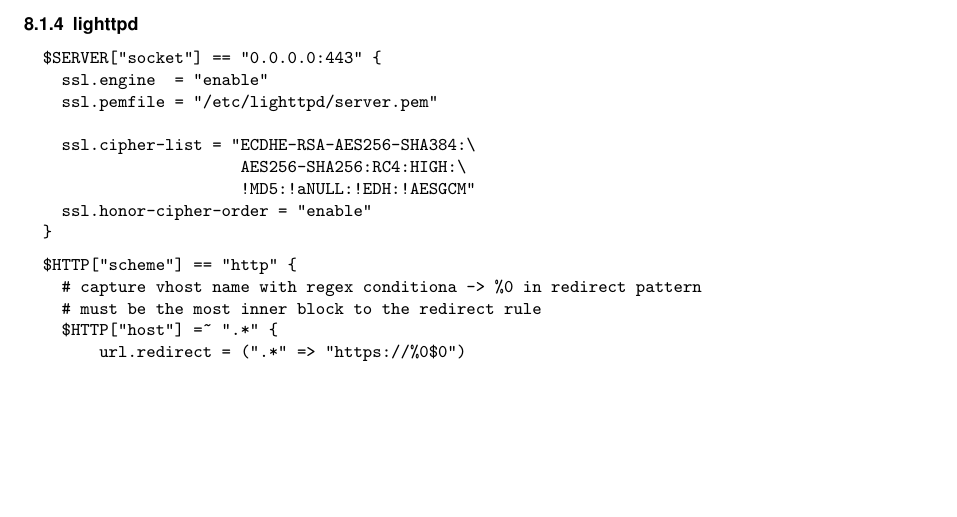
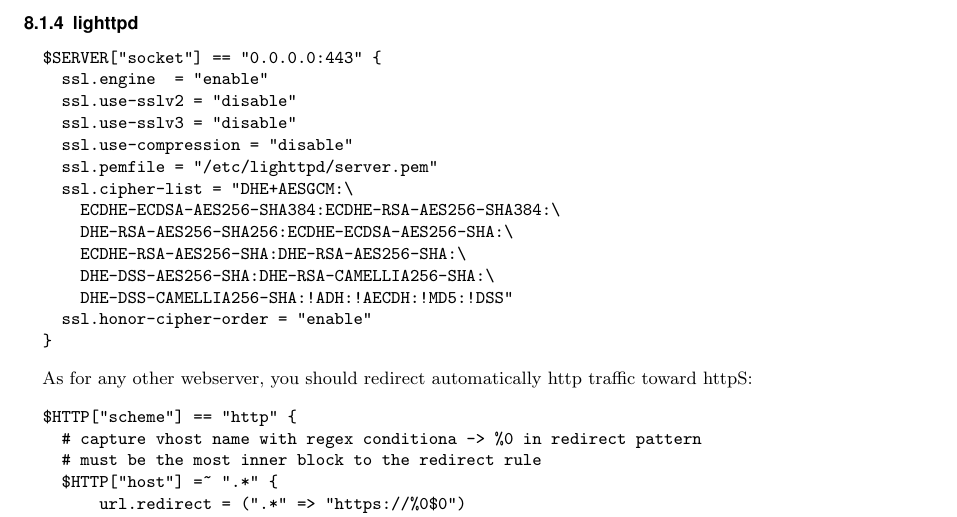
Before and after one commit to BetterCrypto/Applied-Crypto-Hardening, a LaTeX document (src/applied-crypto-hardening.tex, which reads src/practical_settings.tex): part of page 7 of 10 before the commit and part of page 7 of 11 after it, cut so that both start at the same text, the shorter picture padded with empty space. Compiled offline with pdfLaTeX.

Commit message:
Merge different lighttpd proposed configuration

```diff
--- a/src/practical_settings.tex
+++ b/src/practical_settings.tex
@@ -194,14 +194,21 @@
 \begin{verbatim}
   $SERVER["socket"] == "0.0.0.0:443" {
     ssl.engine  = "enable"
+    ssl.use-sslv2 = "disable"
+    ssl.use-sslv3 = "disable"
+    ssl.use-compression = "disable"
     ssl.pemfile = "/etc/lighttpd/server.pem"
-
-    ssl.cipher-list = "ECDHE-RSA-AES256-SHA384:\
-                       AES256-SHA256:RC4:HIGH:\
-                       !MD5:!aNULL:!EDH:!AESGCM"
+    ssl.cipher-list = "DHE+AESGCM:\
+      ECDHE-ECDSA-AES256-SHA384:ECDHE-RSA-AES256-SHA384:\
+      DHE-RSA-AES256-SHA256:ECDHE-ECDSA-AES256-SHA:\
+      ECDHE-RSA-AES256-SHA:DHE-RSA-AES256-SHA:\
+      DHE-DSS-AES256-SHA:DHE-RSA-CAMELLIA256-SHA:\
+      DHE-DSS-CAMELLIA256-SHA:!ADH:!AECDH:!MD5:!DSS"
     ssl.honor-cipher-order = "enable"
   }
 \end{verbatim}
+
+As for any other webserver, you should redirect automatically http traffic toward httpS:
 
 \begin{verbatim}
   $HTTP["scheme"] == "http" {
```
